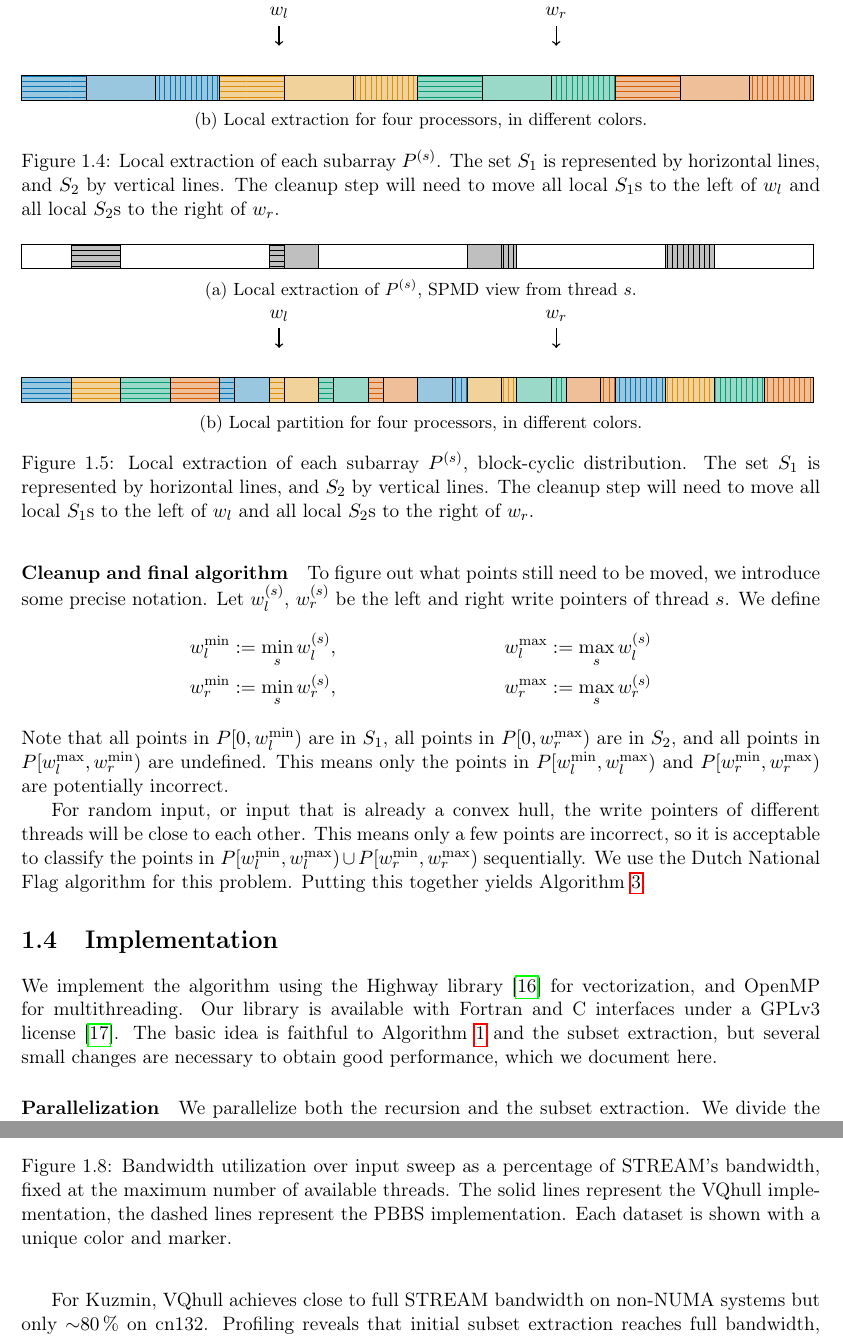
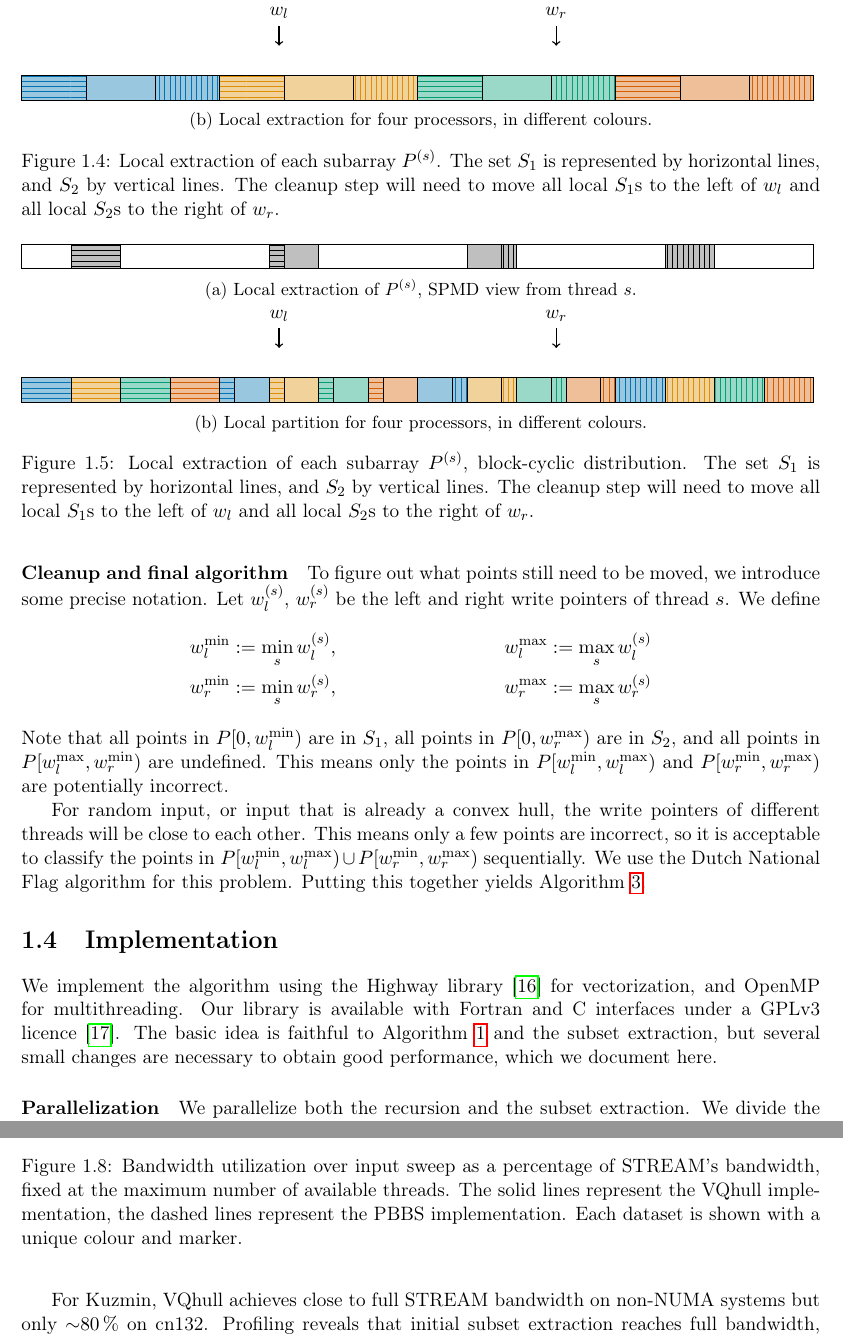
Before and after one commit to JordyAaldering/paper-vqhull, a LaTeX document (paper/main.tex, which reads paper/paper.tex): two parts of pages 6 and 12 of 19, joined at a grey line, cut so that both start at the same text. Compiled offline with pdfLaTeX.

Commit message:
fix language

```diff
--- a/paper/paper.tex
+++ b/paper/paper.tex
@@ -303,7 +303,7 @@ This incurs significant data movement in the cleanup step, which we would like t
         \draw[->, thick] (10.8, 1.5) node[above] {$w_r$} -- (10.8, 1.1);
       \end{tikzpicture}
     }
-    \subcaption{Local extraction for four processors, in different colors.}
+    \subcaption{Local extraction for four processors, in different colours.}
   \end{subfigure}
   \caption{Local extraction of each subarray $P^{(s)}$.
   The set $S_1$ is represented by horizontal lines, and $S_2$ by vertical lines.
@@ -359,7 +359,7 @@ But we can choose $b \in O(1)$ quite small without suffering hardware penalties.
         \draw[->, thick] (10.8, 1.5) node[above] {$w_r$} -- (10.8, 1.1);
       \end{tikzpicture}
     }
-    \subcaption{Local partition for four processors, in different colors.}
+    \subcaption{Local partition for four processors, in different colours.}
   \end{subfigure}
   \caption{Local extraction of each subarray $P^{(s)}$, block\-/cyclic distribution.
   The set $S_1$ is represented by horizontal lines, and $S_2$ by vertical lines.
@@ -405,7 +405,7 @@ Putting this together yields Algorithm~\ref{alg:par_subset}.
 
 \section{Implementation}\label{sec:impl}
 We implement the algorithm using the Highway library~\cite{wassenberg2022vectorized} for vectorization, and OpenMP for multithreading.
-Our library is available with Fortran and C interfaces under a GPLv3 license~\cite{vqhull2025repository}.
+Our library is available with Fortran and C interfaces under a GPLv3 licence~\cite{vqhull2025repository}.
 The basic idea is faithful to Algorithm~\ref{alg:quickhull} and the subset extraction, but several small changes are necessary to obtain good performance, which we document here.
 
 \paragraph{Parallelization}
@@ -713,7 +719,7 @@ Consequently, PBBS performs relatively better on Kuzmin, where memory access pat
   \end{subfigure}%
   \caption{Bandwidth utilization over input sweep as a percentage of STREAM's bandwidth, fixed at the maximum number of available threads.
   The solid lines represent the VQhull implementation, the dashed lines represent the PBBS implementation.
-  Each dataset is shown with a unique color and marker.}%
+  Each dataset is shown with a unique colour and marker.}%
   \label{fig:points}
 \end{figure}
 
```
Also changed, not shown: paper/Makefile (added), paper/paper.tex (26 more changed lines).
